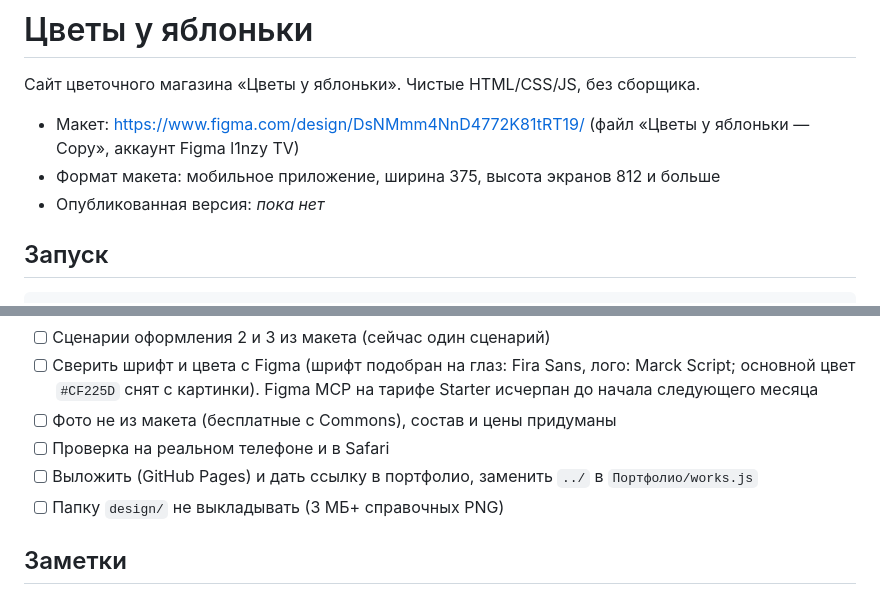
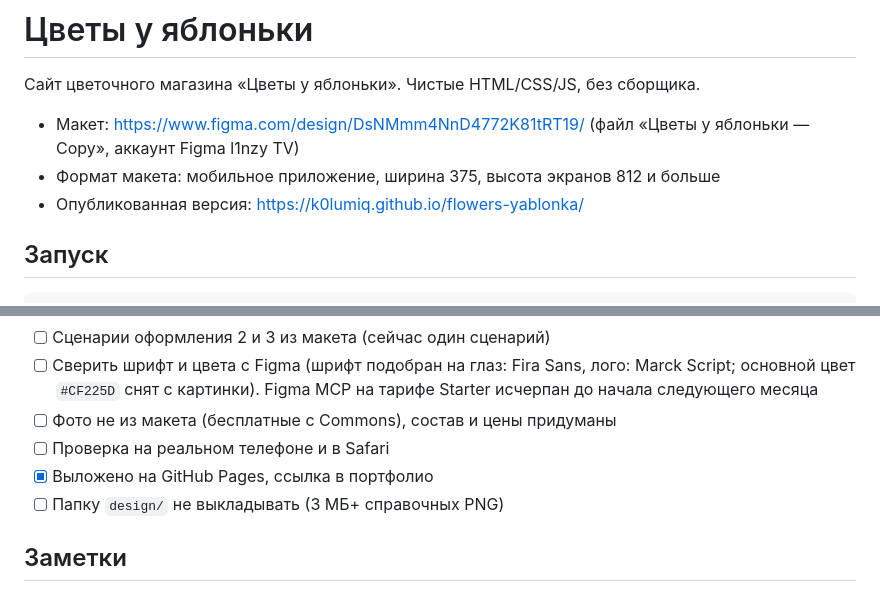
Before and after one commit to K0lumiQ/flowers-yablonka, a Markdown page: README.md, 2 parts joined by grey strips. GitHub-like rendering.

Commit message:
Ссылки на опубликованные сайты, обновлён README
Co-Authored-By: Claude Sonnet 5.5 <noreply@anthropic.com>

```diff
--- a/README.md
+++ b/README.md
@@ -4,7 +4,7 @@
 
 - Макет: https://www.figma.com/design/DsNMmm4NnD4772K81tRT19/ (файл «Цветы у яблоньки — Copy», аккаунт Figma l1nzy TV)
 - Формат макета: мобильное приложение, ширина 375, высота экранов 812 и больше
-- Опубликованная версия: _пока нет_
+- Опубликованная версия: https://k0lumiq.github.io/flowers-yablonka/
 
 ## Запуск
 
@@ -104,7 +104,7 @@ design/             экспорт макета из Figma (PNG), только
 - [ ] Сверить шрифт и цвета с Figma (шрифт подобран на глаз: Fira Sans, лого: Marck Script; основной цвет `#CF225D` снят с картинки). Figma MCP на тарифе Starter исчерпан до начала следующего месяца
 - [ ] Фото не из макета (бесплатные с Commons), состав и цены придуманы
 - [ ] Проверка на реальном телефоне и в Safari
-- [ ] Выложить (GitHub Pages) и дать ссылку в портфолио, заменить `../` в `Портфолио/works.js`
+- [x] Выложено на GitHub Pages, ссылка в портфолио
 - [ ] Папку `design/` не выкладывать (3 МБ+ справочных PNG)
 
 ## Заметки
```
